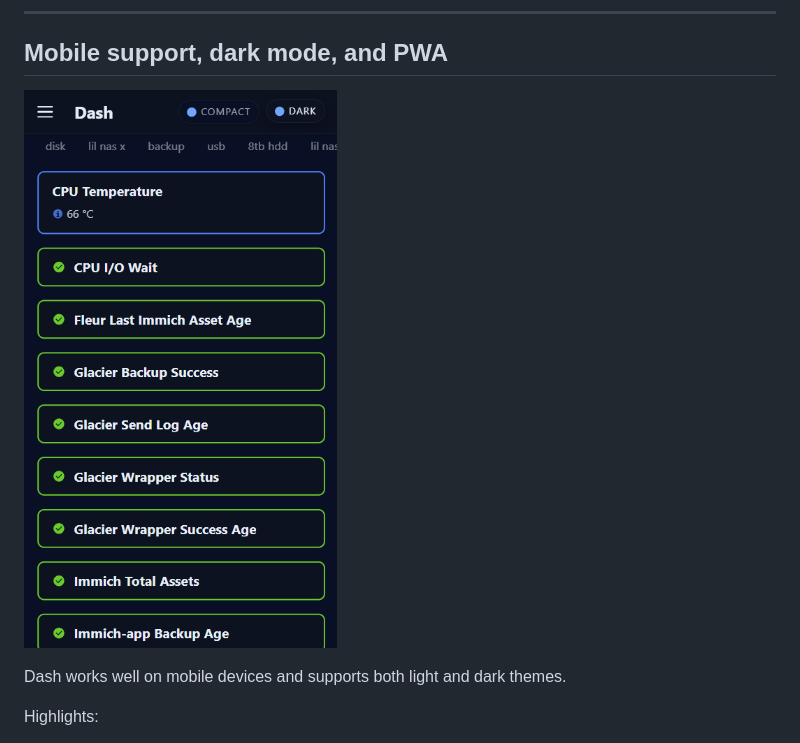
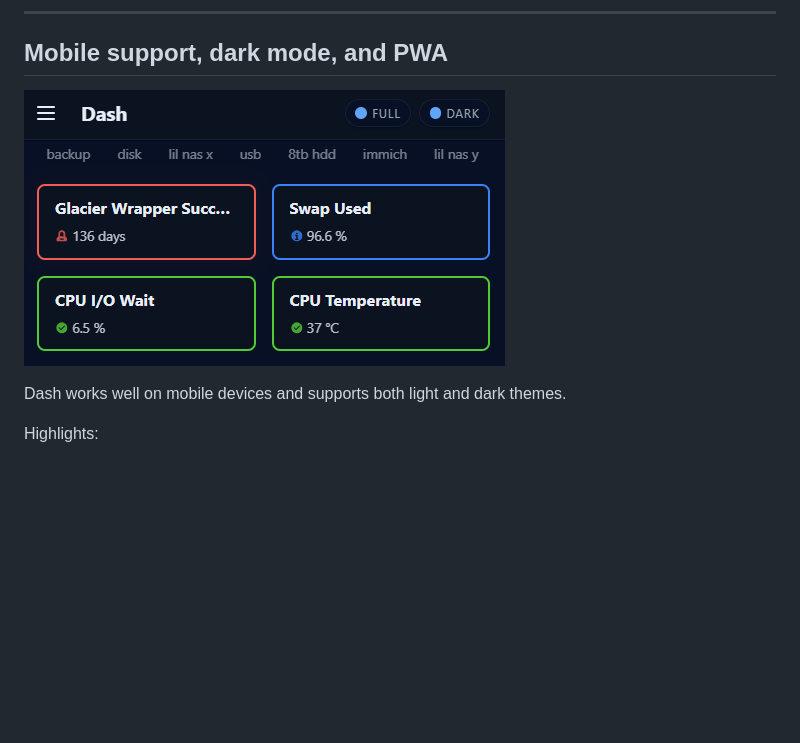
Before and after one commit to MGPoirot/Dash-Server-Status-Dashboard, a Markdown page: README.md, the part around the change. GitHub-like rendering; blank space fills up the shorter version.

```diff
--- a/README.md
+++ b/README.md
@@ -24,7 +24,7 @@ This layout makes it easy to scan the system and spot issues without reading num
 
 ## Mobile support, dark mode, and PWA
 
-![Mobile dashboard](documents/screenshots/mobile.png)
+![Mobile dashboard](static/preview.png)
 
 Dash works well on mobile devices and supports both light and dark themes.
 
```
